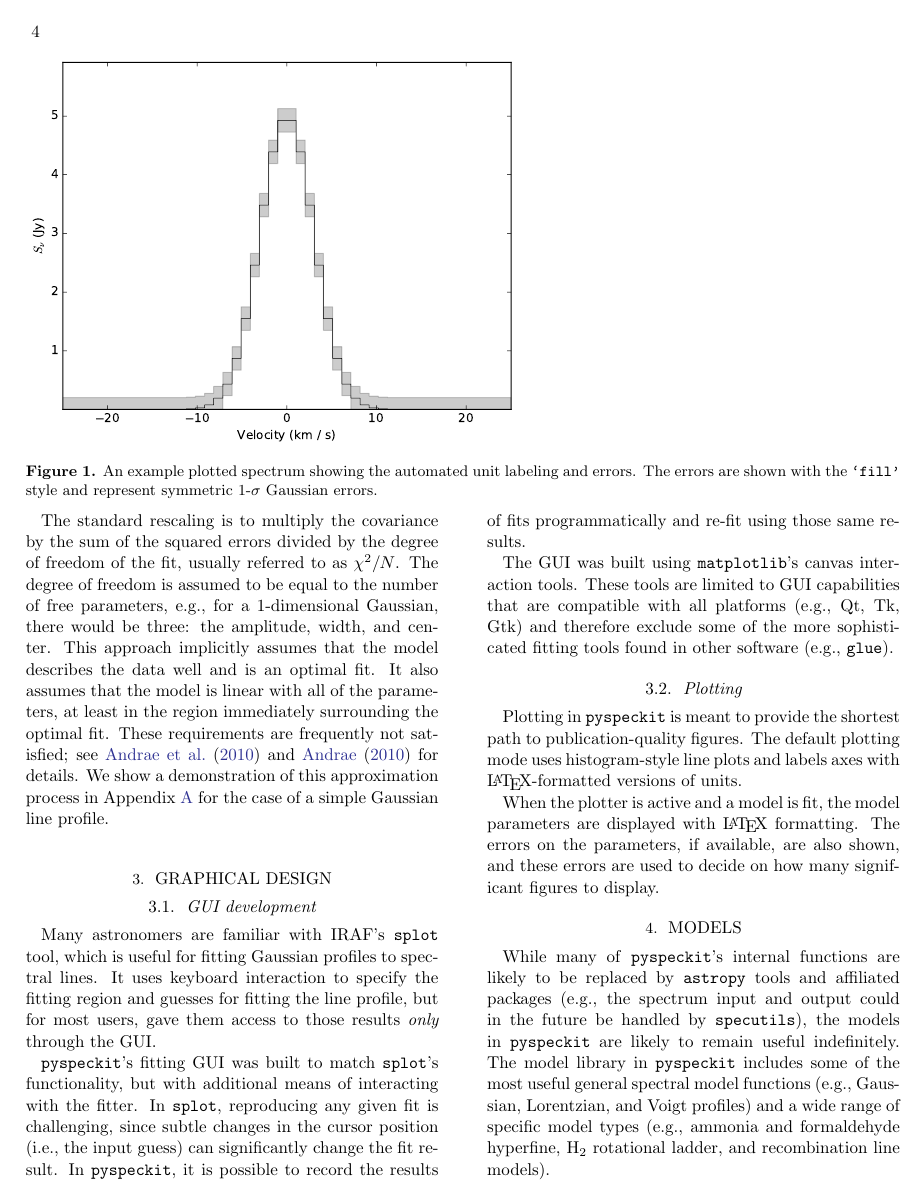
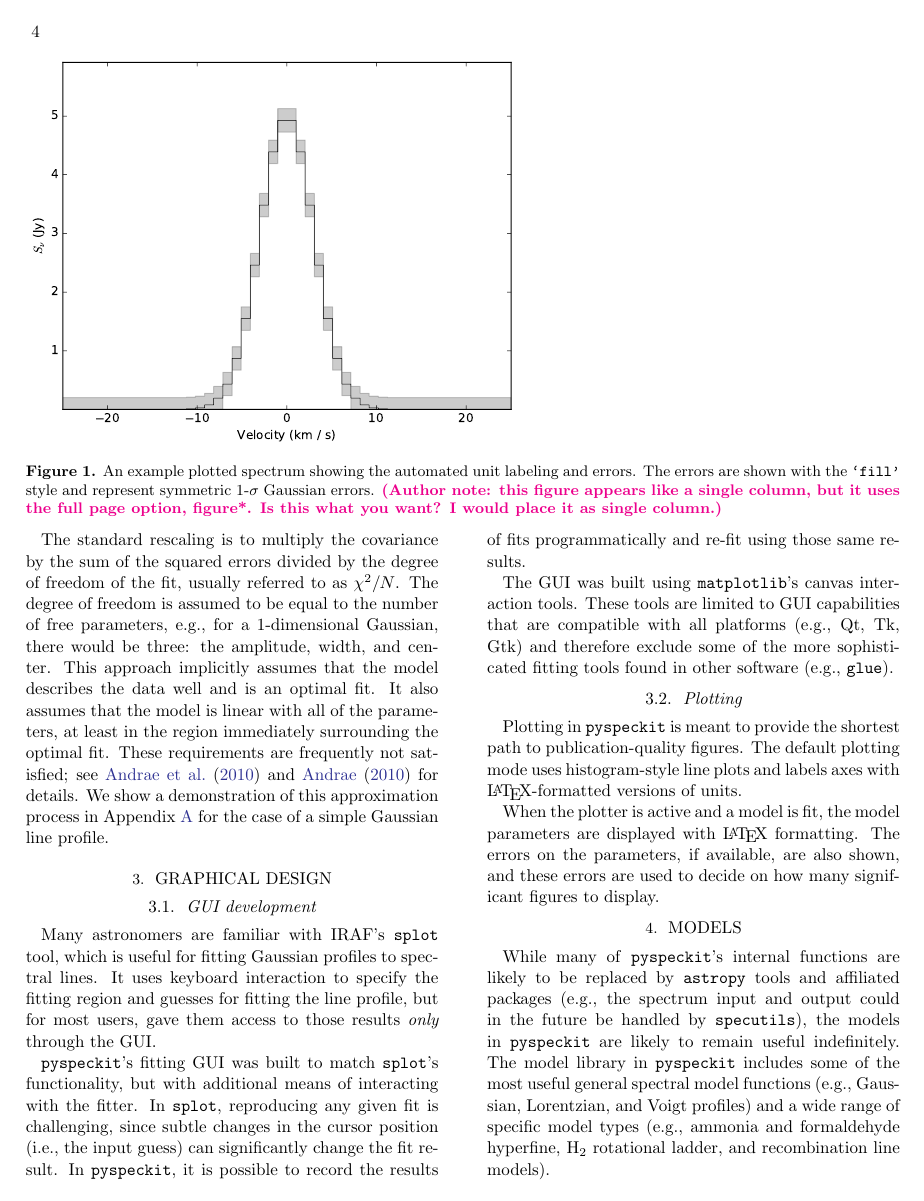
Before and after one commit to pyspeckit/paper1, a LaTeX paper (main.tex): page 4 of 10. Compiled offline with pdfLaTeX.

Commit message:
updated comments

```diff
--- a/main.tex
+++ b/main.tex
@@ -282,7 +282,8 @@ sp.plotter.savefig("example_fig_1.pdf")
 \includegraphics[scale=1,width=4in]{example_fig_1.pdf}
 \caption{An example plotted spectrum showing the automated unit labeling
 and errors.  The errors are shown with the \texttt{`fill'} style
-and represent symmetric 1-$\sigma$ Gaussian errors.  }
+and represent symmetric 1-$\sigma$ Gaussian errors.
+\authorcomment1{this figure appears like a single column, but it uses the full page option, figure*. Is this what you want? I would place it as single column.}}
 \label{fig:example1}
 \end{figure*}
 
```
